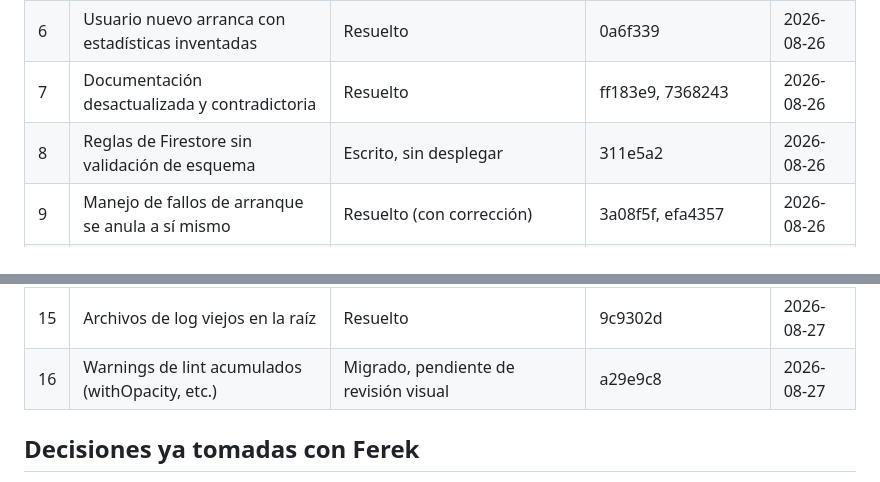
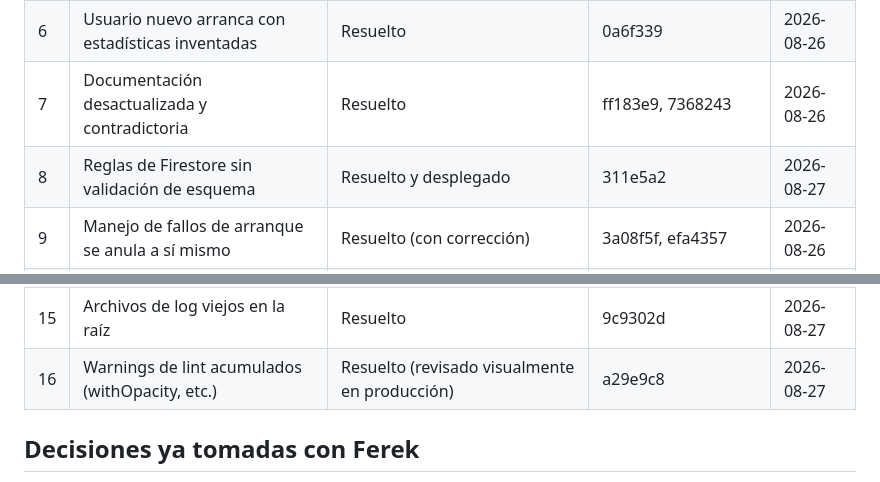
Before and after one commit to carolyepes09-maker/unienglish, a Markdown page: AUDITORIA.md, 2 parts joined by grey strips. Drawn GitHub-style.

Commit message:
Actualizar AUDITORIA.md: hallazgo 8 desplegado, hallazgo 16 revisado visualmente
Ferek desplegó y confirmó visualmente ambos en producción
(unienglish1-54948.web.app): las reglas de Firestore compilaron y se
publicaron sin error, y el cambio de withOpacity a withValues se ve
igual que antes.

Con esto, los 16 hallazgos de la auditoría quedan resueltos.

```diff
--- a/AUDITORIA.md
+++ b/AUDITORIA.md
@@ -11,7 +11,7 @@ Checklist de trabajo para la reparación guiada del proyecto. Se actualiza al ce
 | 5 | Bug en el progreso del examen (solo Grammar/Reading) | Resuelto | 197cbf0 | 2026-08-26 |
 | 6 | Usuario nuevo arranca con estadísticas inventadas | Resuelto | 0a6f339 | 2026-08-26 |
 | 7 | Documentación desactualizada y contradictoria | Resuelto | ff183e9, 7368243 | 2026-08-26 |
-| 8 | Reglas de Firestore sin validación de esquema | Escrito, sin desplegar | 311e5a2 | 2026-08-26 |
+| 8 | Reglas de Firestore sin validación de esquema | Resuelto y desplegado | 311e5a2 | 2026-08-27 |
 | 9 | Manejo de fallos de arranque se anula a sí mismo | Resuelto (con corrección) | 3a08f5f, efa4357 | 2026-08-26 |
 | 10 | Modelo de datos que no escala (doc único en Firestore) | Diagnosticado (ver MIGRACION_DATOS.md) | — | 2026-08-27 |
 | 11 | Prácticamente cero pruebas automatizadas | Resuelto | 82783cf, c19b282, 7615a92, 496041f, a13f3a5 | 2026-08-26 |
@@ -19,7 +19,7 @@ Checklist de trabajo para la reparación guiada del proyecto. Se actualiza al ce
 | 13 | print() en vez de logging real | Resuelto | 23481f2 | 2026-08-27 |
 | 14 | Rutas nombradas muertas en main.dart | Resuelto | df92165 | 2026-08-27 |
 | 15 | Archivos de log viejos en la raíz | Resuelto | 9c9302d | 2026-08-27 |
-| 16 | Warnings de lint acumulados (withOpacity, etc.) | Migrado, pendiente de revisión visual | a29e9c8 | 2026-08-27 |
+| 16 | Warnings de lint acumulados (withOpacity, etc.) | Resuelto (revisado visualmente en producción) | a29e9c8 | 2026-08-27 |
 
 ## Decisiones ya tomadas con Ferek
 
```
